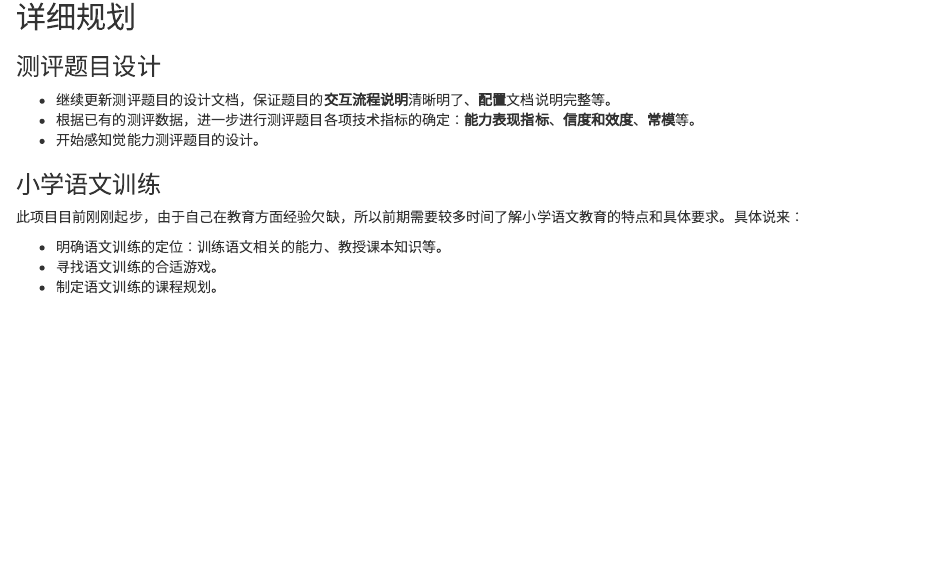
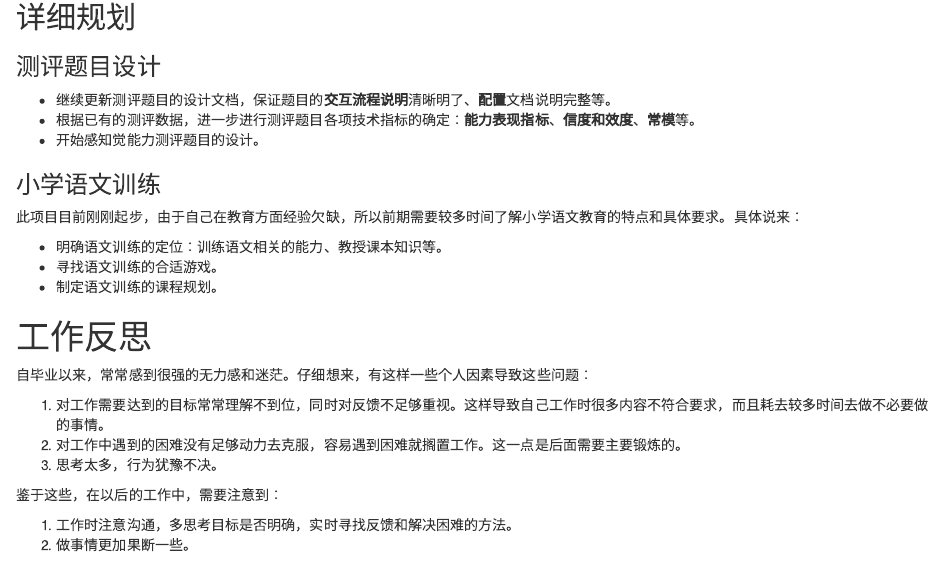
Before and after one commit to psychelzh/blogs, an R Markdown document (content/post/2018-02-27-work-plan.Rmd): the page in a window 1100 px wide, from 840 px down. Rendered offline with R 4.5, knitr and Pandoc, with nearby package versions.

Commit message:
Add reflection part

```diff
--- a/content/post/2018-02-27-work-plan.Rmd
+++ b/content/post/2018-02-27-work-plan.Rmd
@@ -56,3 +56,16 @@ tags:
 * 明确语文训练的定位：训练语文相关的能力、教授课本知识等。
 * 寻找语文训练的合适游戏。
 * 制定语文训练的课程规划。
+
+# 工作反思
+
+自毕业以来，常常感到很强的无力感和迷茫。仔细想来，有这样一些个人因素导致这些问题：
+
+1. 对工作需要达到的目标常常理解不到位，同时对反馈不足够重视。这样导致自己工作时很多内容不符合要求，而且耗去较多时间去做不必要做的事情。
+1. 对工作中遇到的困难没有足够动力去克服，容易遇到困难就搁置工作。这一点是后面需要主要锻炼的。
+1. 思考太多，行为犹豫不决。
+
+鉴于这些，在以后的工作中，需要注意到：
+
+1. 工作时注意沟通，多思考目标是否明确，实时寻找反馈和解决困难的方法。
+1. 做事情更加果断一些。
```
